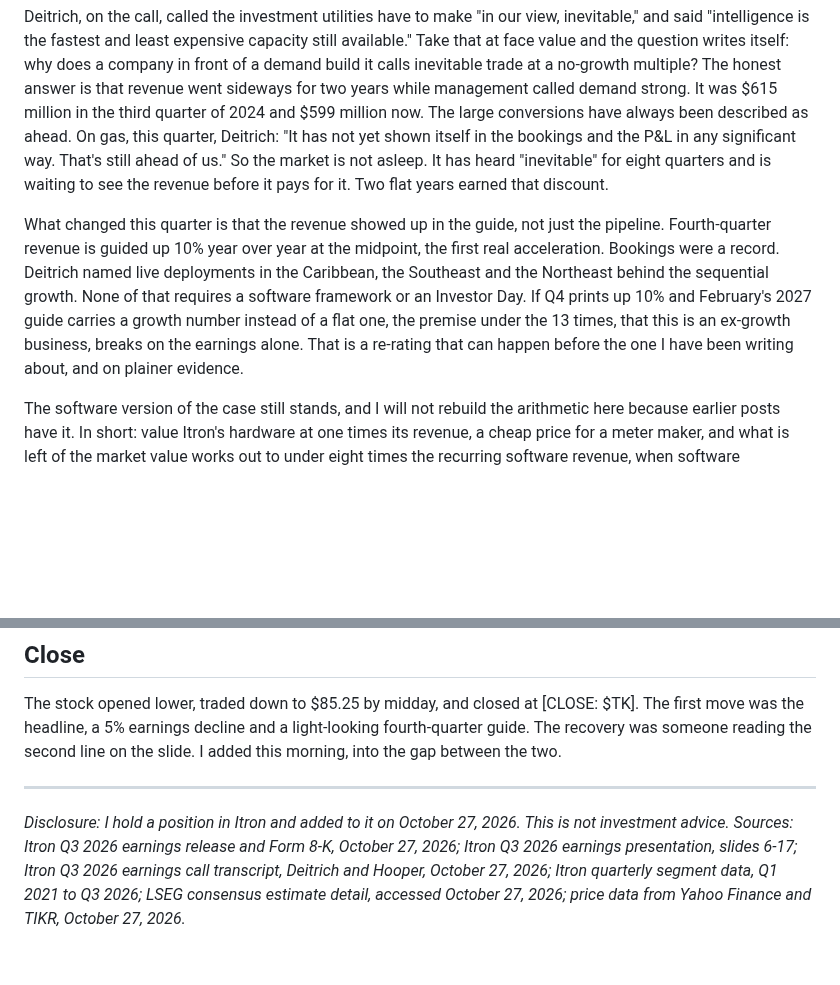
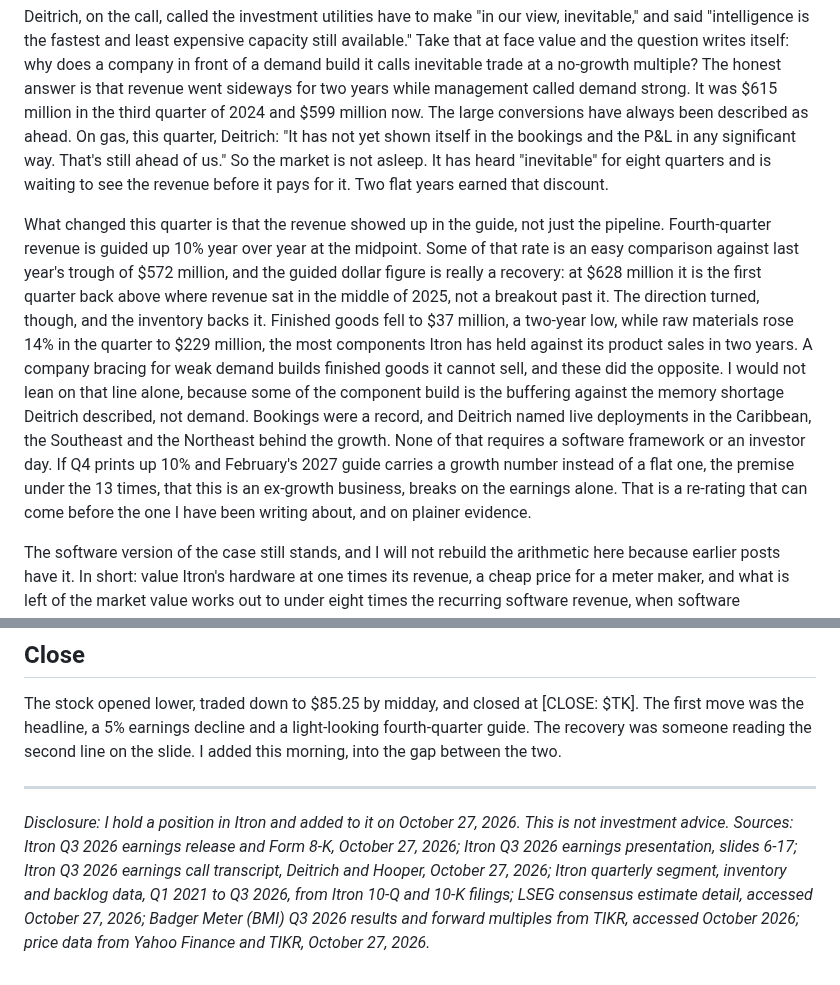
Before and after one commit to diamonddudeplayz-hub/next-substack-duration-post-, a Markdown page: q3-2026-reaction-draft.md, 2 parts joined by grey strips. Rendered like a GitHub page; blank space fills up the shorter version.

```diff
--- a/q3-2026-reaction-draft.md
+++ b/q3-2026-reaction-draft.md
@@ -58,7 +58,7 @@ At about $90, on roughly $7 of forward earnings, Itron trades near 13 times. The
 
 Deitrich, on the call, called the investment utilities have to make "in our view, inevitable," and said "intelligence is the fastest and least expensive capacity still available." Take that at face value and the question writes itself: why does a company in front of a demand build it calls inevitable trade at a no-growth multiple? The honest answer is that revenue went sideways for two years while management called demand strong. It was $615 million in the third quarter of 2024 and $599 million now. The large conversions have always been described as ahead. On gas, this quarter, Deitrich: "It has not yet shown itself in the bookings and the P&L in any significant way. That's still ahead of us." So the market is not asleep. It has heard "inevitable" for eight quarters and is waiting to see the revenue before it pays for it. Two flat years earned that discount.
 
-What changed this quarter is that the revenue showed up in the guide, not just the pipeline. Fourth-quarter revenue is guided up 10% year over year at the midpoint, the first real acceleration. Bookings were a record. Deitrich named live deployments in the Caribbean, the Southeast and the Northeast behind the sequential growth. None of that requires a software framework or an Investor Day. If Q4 prints up 10% and February's 2027 guide carries a growth number instead of a flat one, the premise under the 13 times, that this is an ex-growth business, breaks on the earnings alone. That is a re-rating that can happen before the one I have been writing about, and on plainer evidence.
+What changed this quarter is that the revenue showed up in the guide, not just the pipeline. Fourth-quarter revenue is guided up 10% year over year at the midpoint. Some of that rate is an easy comparison against last year's trough of $572 million, and the guided dollar figure is really a recovery: at $628 million it is the first quarter back above where revenue sat in the middle of 2025, not a breakout past it. The direction turned, though, and the inventory backs it. Finished goods fell to $37 million, a two-year low, while raw materials rose 14% in the quarter to $229 million, the most components Itron has held against its product sales in two years. A company bracing for weak demand builds finished goods it cannot sell, and these did the opposite. I would not lean on that line alone, because some of the component build is the buffering against the memory shortage Deitrich described, not demand. Bookings were a record, and Deitrich named live deployments in the Caribbean, the Southeast and the Northeast behind the growth. None of that requires a software framework or an investor day. If Q4 prints up 10% and February's 2027 guide carries a growth number instead of a flat one, the premise under the 13 times, that this is an ex-growth business, breaks on the earnings alone. That is a re-rating that can come before the one I have been writing about, and on plainer evidence.
 
 The software version of the case still stands, and I will not rebuild the arithmetic here because earlier posts have it. In short: value Itron's hardware at one times its revenue, a cheap price for a meter maker, and what is left of the market value works out to under eight times the recurring software revenue, when software companies that grow the way this line does trade well above ten. For a same-industry contrast, Badger Meter, a water-meter company whose earnings are set to grow about 2%, trades at 32 times earnings against Itron's 13, with its own software and services layer. The market will pay a software multiple for a meter company. It has just decided it needs the framework first, and the framework has a date on it now.
 
@@ -81,4 +81,4 @@ The stock opened lower, traded down to $85.25 by midday, and closed at [CLOSE: $
 
 ---
 
-*Disclosure: I hold a position in Itron and added to it on October 27, 2026. This is not investment advice. Sources: Itron Q3 2026 earnings release and Form 8-K, October 27, 2026; Itron Q3 2026 earnings presentation, slides 6-17; Itron Q3 2026 earnings call transcript, Deitrich and Hooper, October 27, 2026; Itron quarterly segment data, Q1 2021 to Q3 2026; LSEG consensus estimate detail, accessed October 27, 2026; price data from Yahoo Finance and TIKR, October 27, 2026.*
+*Disclosure: I hold a position in Itron and added to it on October 27, 2026. This is not investment advice. Sources: Itron Q3 2026 earnings release and Form 8-K, October 27, 2026; Itron Q3 2026 earnings presentation, slides 6-17; Itron Q3 2026 earnings call transcript, Deitrich and Hooper, October 27, 2026; Itron quarterly segment, inventory and backlog data, Q1 2021 to Q3 2026, from Itron 10-Q and 10-K filings; LSEG consensus estimate detail, accessed October 27, 2026; Badger Meter (BMI) Q3 2026 results and forward multiples from TIKR, accessed October 2026; price data from Yahoo Finance and TIKR, October 27, 2026.*
```
Also changed, not shown: charts/itri-inventory.png (added), 1 other file.
